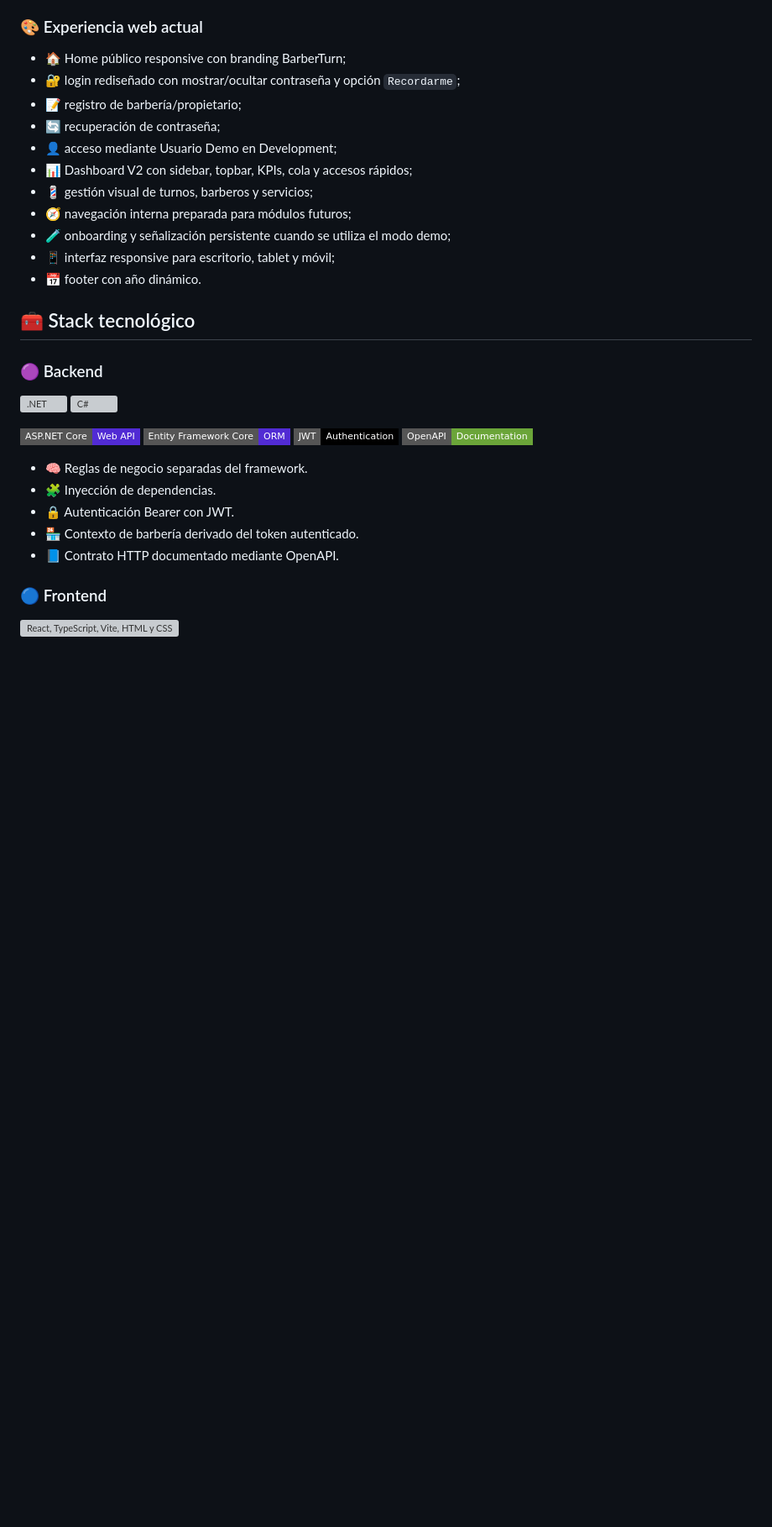
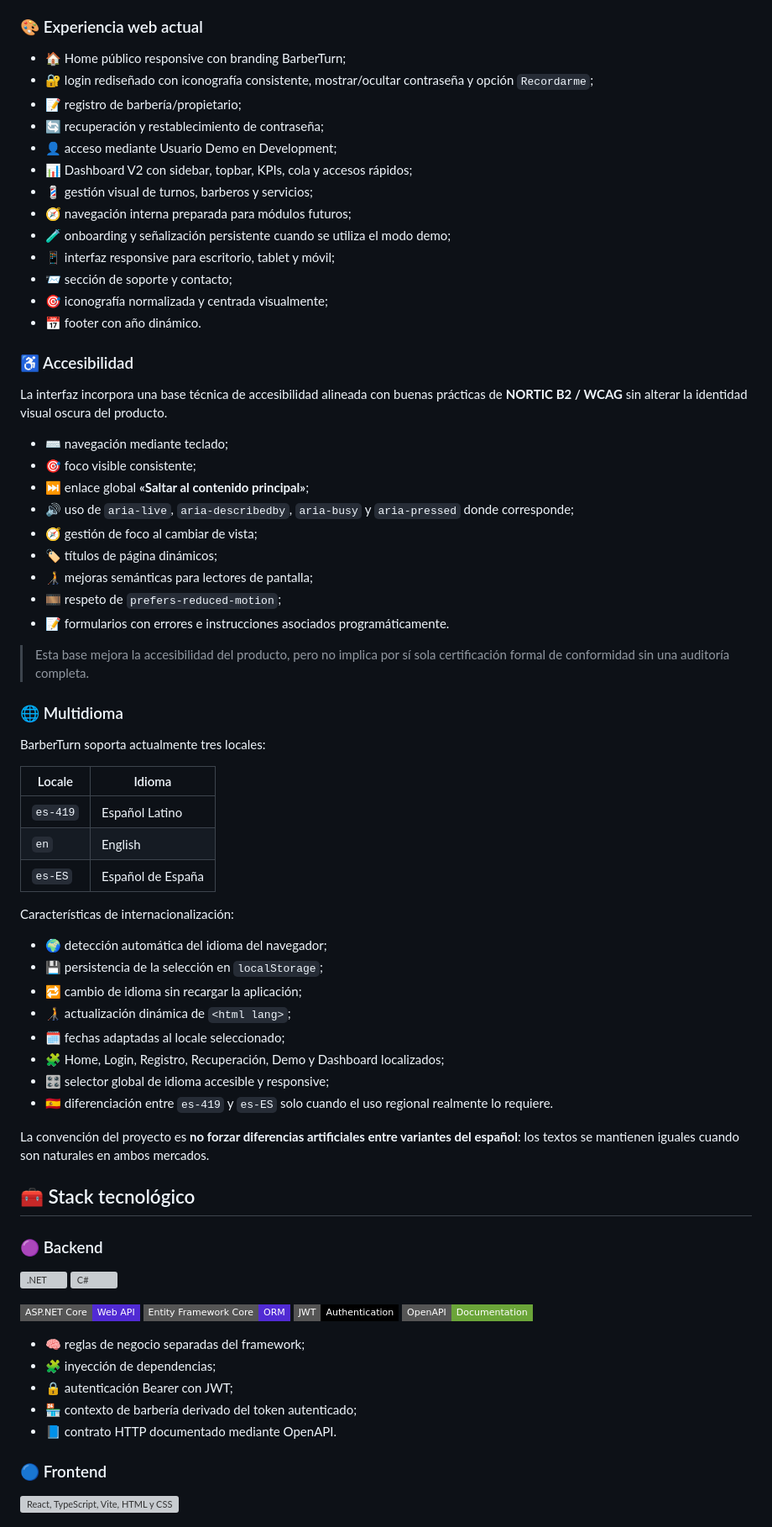
Before and after one commit to Jairo0811/BarberTrix, a Markdown page: README.md, the part around one of its changes. Shown at 84% size. Rendered like a GitHub page; badges without logos; blank space fills up the shorter version; grey boxes are pictures that could not be loaded.

Commit message:
docs: actualizar README con accesibilidad y multidioma

```diff
--- a/README.md
+++ b/README.md
@@ -72,16 +73,57 @@ BarberTurn ya cuenta con un **MVP funcional del flujo de turnos por llegada**, a
 ### 🎨 Experiencia web actual
 
 - 🏠 Home público responsive con branding BarberTurn;
-- 🔐 login rediseñado con mostrar/ocultar contraseña y opción `Recordarme`;
+- 🔐 login rediseñado con iconografía consistente, mostrar/ocultar contraseña y opción `Recordarme`;
 - 📝 registro de barbería/propietario;
-- 🔄 recuperación de contraseña;
+- 🔄 recuperación y restablecimiento de contraseña;
 - 👤 acceso mediante Usuario Demo en Development;
 - 📊 Dashboard V2 con sidebar, topbar, KPIs, cola y accesos rápidos;
 - 💈 gestión visual de turnos, barberos y servicios;
 - 🧭 navegación interna preparada para módulos futuros;
 - 🧪 onboarding y señalización persistente cuando se utiliza el modo demo;
 - 📱 interfaz responsive para escritorio, tablet y móvil;
+- 📨 sección de soporte y contacto;
+- 🎯 iconografía normalizada y centrada visualmente;
 - 📅 footer con año dinámico.
+
+### ♿ Accesibilidad
+
+La interfaz incorpora una base técnica de accesibilidad alineada con buenas prácticas de **NORTIC B2 / WCAG** sin alterar la identidad visual oscura del producto.
+
+- ⌨️ navegación mediante teclado;
+- 🎯 foco visible consistente;
+- ⏭️ enlace global **«Saltar al contenido principal»**;
+- 🔊 uso de `aria-live`, `aria-describedby`, `aria-busy` y `aria-pressed` donde corresponde;
+- 🧭 gestión de foco al cambiar de vista;
+- 🏷️ títulos de página dinámicos;
+- 🧑‍🦯 mejoras semánticas para lectores de pantalla;
+- 🎞️ respeto de `prefers-reduced-motion`;
+- 📝 formularios con errores e instrucciones asociados programáticamente.
+
+> Esta base mejora la accesibilidad del producto, pero no implica por sí sola certificación formal de conformidad sin una auditoría completa.
+
+### 🌐 Multidioma
+
+BarberTurn soporta actualmente tres locales:
+
+| Locale | Idioma |
+|---|---|
+| `es-419` | Español Latino |
+| `en` | English |
+| `es-ES` | Español de España |
+
+Características de internacionalización:
+
+- 🌍 detección automática del idioma del navegador;
+- 💾 persistencia de la selección en `localStorage`;
+- 🔁 cambio de idioma sin recargar la aplicación;
+- 🧑‍🦯 actualización dinámica de `<html lang>`;
+- 🗓️ fechas adaptadas al locale seleccionado;
+- 🧩 Home, Login, Registro, Recuperación, Demo y Dashboard localizados;
+- 🎛️ selector global de idioma accesible y responsive;
+- 🇪🇸 diferenciación entre `es-419` y `es-ES` solo cuando el uso regional realmente lo requiere.
+
+La convención del proyecto es **no forzar diferencias artificiales entre variantes del español**: los textos se mantienen iguales cuando son naturales en ambos mercados.
 
 ## 🧰 Stack tecnológico
 
@@ -99,11 +141,11 @@ BarberTurn ya cuenta con un **MVP funcional del flujo de turnos por llegada**, a
   <img src="https://img.shields.io/badge/OpenAPI-Documentation-6BA539?style=flat-square&logo=openapiinitiative&logoColor=white" alt="OpenAPI" />
 </p>
 
-- 🧠 Reglas de negocio separadas del framework.
-- 🧩 Inyección de dependencias.
-- 🔒 Autenticación Bearer con JWT.
-- 🏪 Contexto de barbería derivado del token autenticado.
-- 📘 Contrato HTTP documentado mediante OpenAPI.
+- 🧠 reglas de negocio separadas del framework;
+- 🧩 inyección de dependencias;
+- 🔒 autenticación Bearer con JWT;
+- 🏪 contexto de barbería derivado del token autenticado;
+- 📘 contrato HTTP documentado mediante OpenAPI.
 
 ### 🔵 Frontend
 
```
Also changed, not shown: other parts of README.md (+38 -26 lines).
